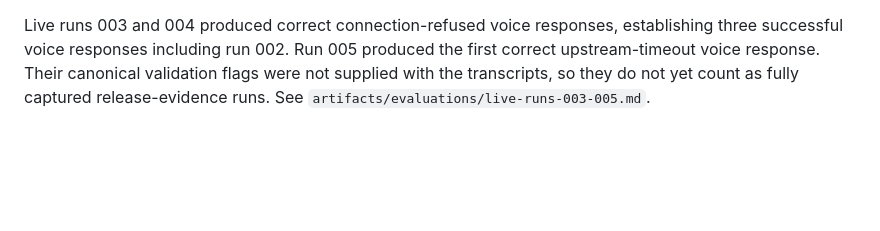
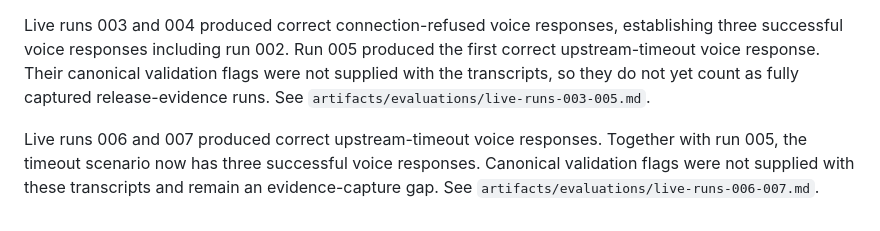
Before and after one commit to Seranov67/voiceops-hackathon, a Markdown page: docs/decisions.md, the part around the change. GitHub-like rendering; blank space fills up the shorter version.

Commit message:
docs: complete timeout voice evaluations

```diff
--- a/docs/decisions.md
+++ b/docs/decisions.md
@@ -25,3 +25,5 @@ The first real voice run on September 19, 2026 verified token issuance, micropho
 The second live run verified the complete connection-refused vertical slice: user speech, transcript, required tool call, exact server-owned evidence, all three report validations, canonical browser report, and a bounded spoken explanation. This is one successful run, not the full 15-run release evaluation. See `artifacts/evaluations/live-run-002.md`.
 
 Live runs 003 and 004 produced correct connection-refused voice responses, establishing three successful voice responses including run 002. Run 005 produced the first correct upstream-timeout voice response. Their canonical validation flags were not supplied with the transcripts, so they do not yet count as fully captured release-evidence runs. See `artifacts/evaluations/live-runs-003-005.md`.
+
+Live runs 006 and 007 produced correct upstream-timeout voice responses. Together with run 005, the timeout scenario now has three successful voice responses. Canonical validation flags were not supplied with these transcripts and remain an evidence-capture gap. See `artifacts/evaluations/live-runs-006-007.md`.
```
Also changed, not shown: artifacts/evaluations/live-runs-006-007.md (added, +38 -0 lines), docs/architecture-plan.md (+2 -2 lines).
